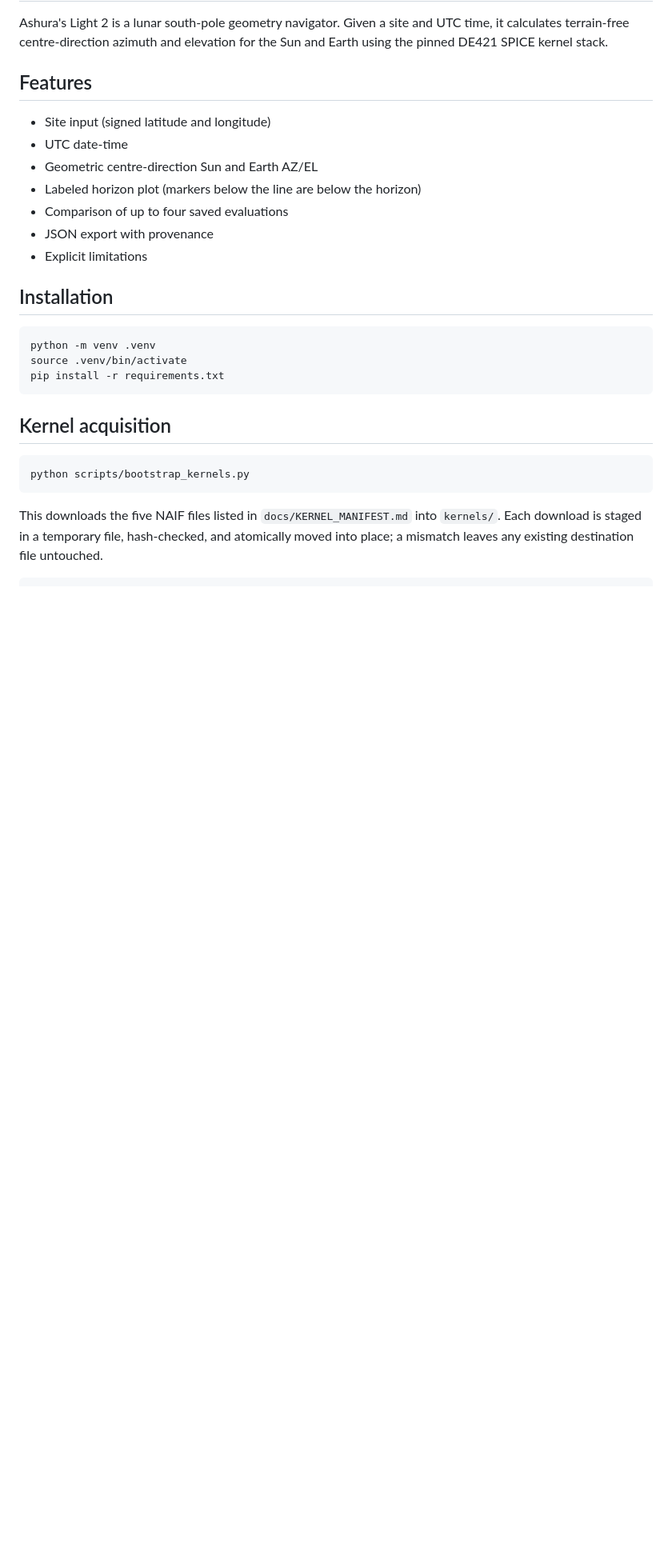
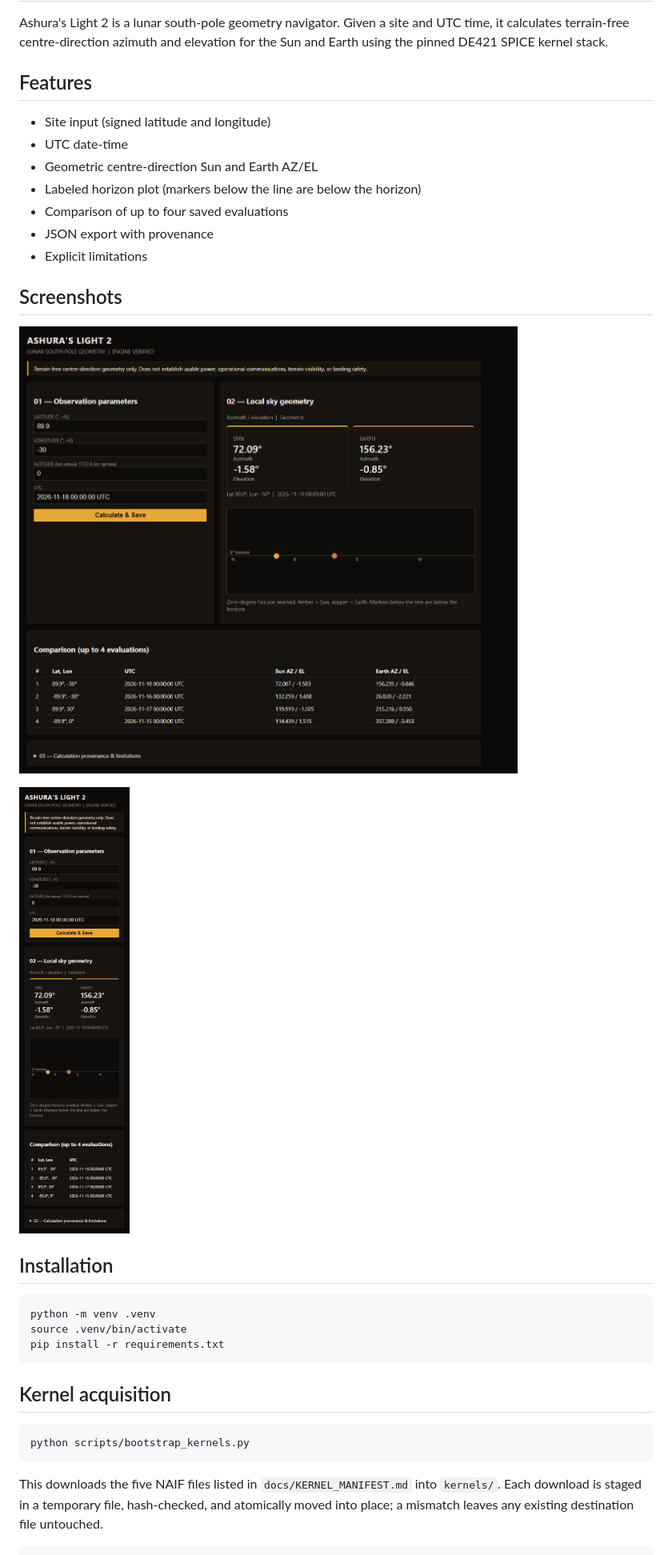
Before and after one commit to Enkidagoat/Ashuras-Light2, a Markdown page: README.md, the part around one of its changes. Shown at 80% size. Drawn GitHub-style; pictures changed too: docs/screenshots/al2-test-03-desktop-final.png (added), docs/screenshots/al2-test-03-mobile-final.png (added); blank space fills up the shorter version.

````diff
--- a/README.md
+++ b/README.md
@@ -10,6 +10,11 @@ Ashura's Light 2 is a lunar south-pole geometry navigator. Given a site and UTC
 - Comparison of up to four saved evaluations
 - JSON export with provenance
 - Explicit limitations
+
+## Screenshots
+![Desktop application showing results, comparison table, and provenance](docs/screenshots/al2-test-03-desktop-final.png)
+
+![390 px mobile application showing results, comparison table, and provenance](docs/screenshots/al2-test-03-mobile-final.png)
 
 ## Installation
 ```bash
````
Also changed, not shown: other parts of README.md (+15 -2 lines), AL2_JUDGE_READINESS_REPORT.md (added, +85 -0 lines), docs/JUDGE_QUICKSTART.md (added, +19 -0 lines), docs/KERNEL_NOTICES.md (added, +7 -0 lines), 3 other files.
